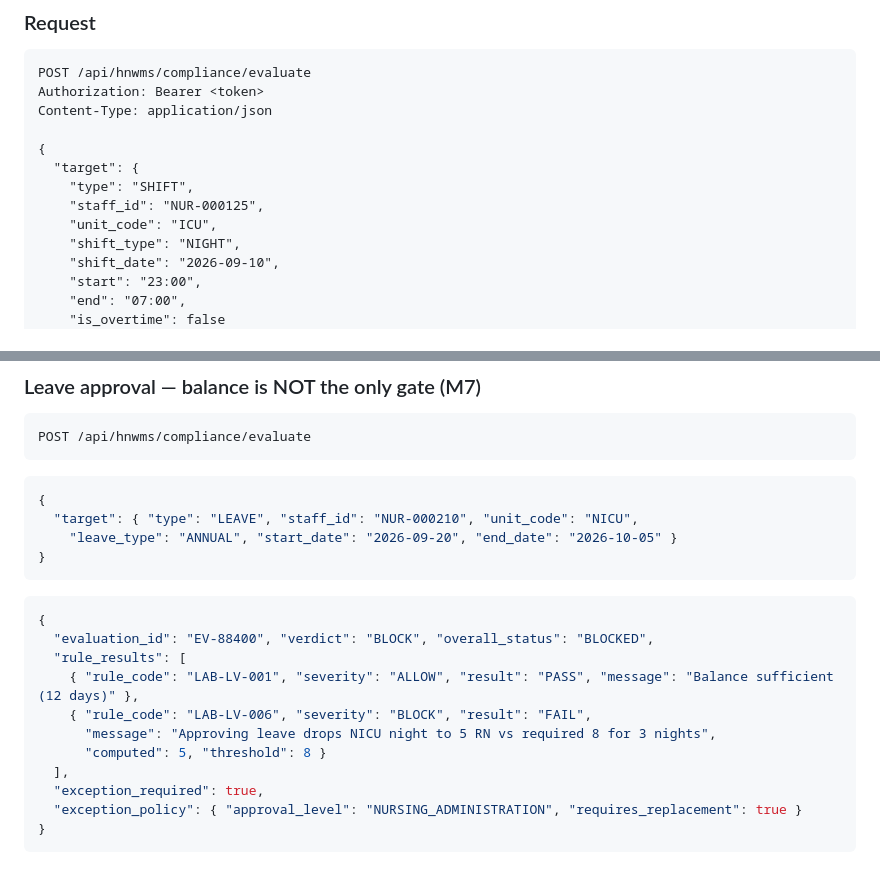
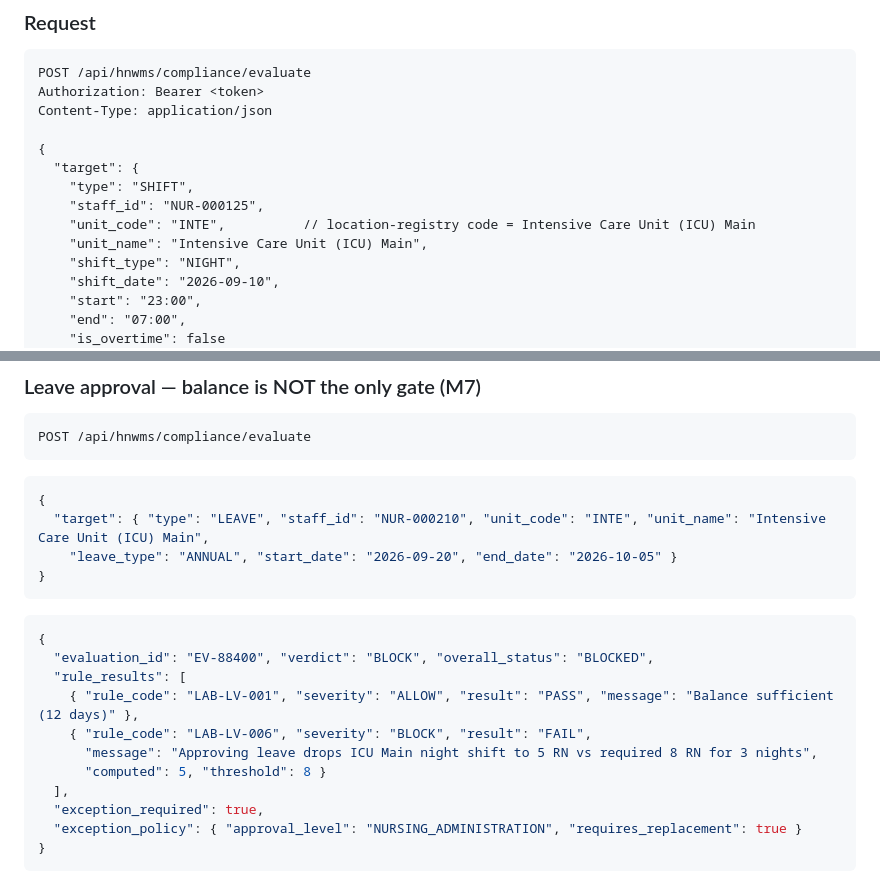
Before and after one commit to percibalvillegas18/Nurs-App_v1, a Markdown page: compliance-guardrails/08_api_wire_examples.md, 2 parts joined by grey strips. Rendered like a GitHub page.

````diff
--- a/compliance-guardrails/08_api_wire_examples.md
+++ b/compliance-guardrails/08_api_wire_examples.md
@@ -58,7 +70,8 @@ Content-Type: application/json
   "target": {
     "type": "SHIFT",
     "staff_id": "NUR-000125",
-    "unit_code": "ICU",
+    "unit_code": "INTE",          // location-registry code = Intensive Care Unit (ICU) Main
+    "unit_name": "Intensive Care Unit (ICU) Main",
     "shift_type": "NIGHT",
     "shift_date": "2026-09-10",
     "start": "23:00",
@@ -179,7 +192,7 @@ POST /api/hnwms/compliance/evaluate
 ```
 ```json
 {
-  "target": { "type": "LEAVE", "staff_id": "NUR-000210", "unit_code": "NICU",
+  "target": { "type": "LEAVE", "staff_id": "NUR-000210", "unit_code": "INTE", "unit_name": "Intensive Care Unit (ICU) Main",
     "leave_type": "ANNUAL", "start_date": "2026-09-20", "end_date": "2026-10-05" }
 }
 ```
@@ -189,7 +202,7 @@ POST /api/hnwms/compliance/evaluate
   "rule_results": [
     { "rule_code": "LAB-LV-001", "severity": "ALLOW", "result": "PASS", "message": "Balance sufficient (12 days)" },
     { "rule_code": "LAB-LV-006", "severity": "BLOCK", "result": "FAIL",
-      "message": "Approving leave drops NICU night to 5 RN vs required 8 for 3 nights",
+      "message": "Approving leave drops ICU Main night shift to 5 RN vs required 8 RN for 3 nights",
       "computed": 5, "threshold": 8 }
   ],
   "exception_required": true,
````
Also changed, not shown: other parts of compliance-guardrails/08_api_wire_examples.md (+32 -20 lines), compliance-guardrails/07_test_acceptance_criteria.md (+2 -0 lines), compliance-guardrails/09_vendor_contract_sheet.md (+5 -2 lines).
